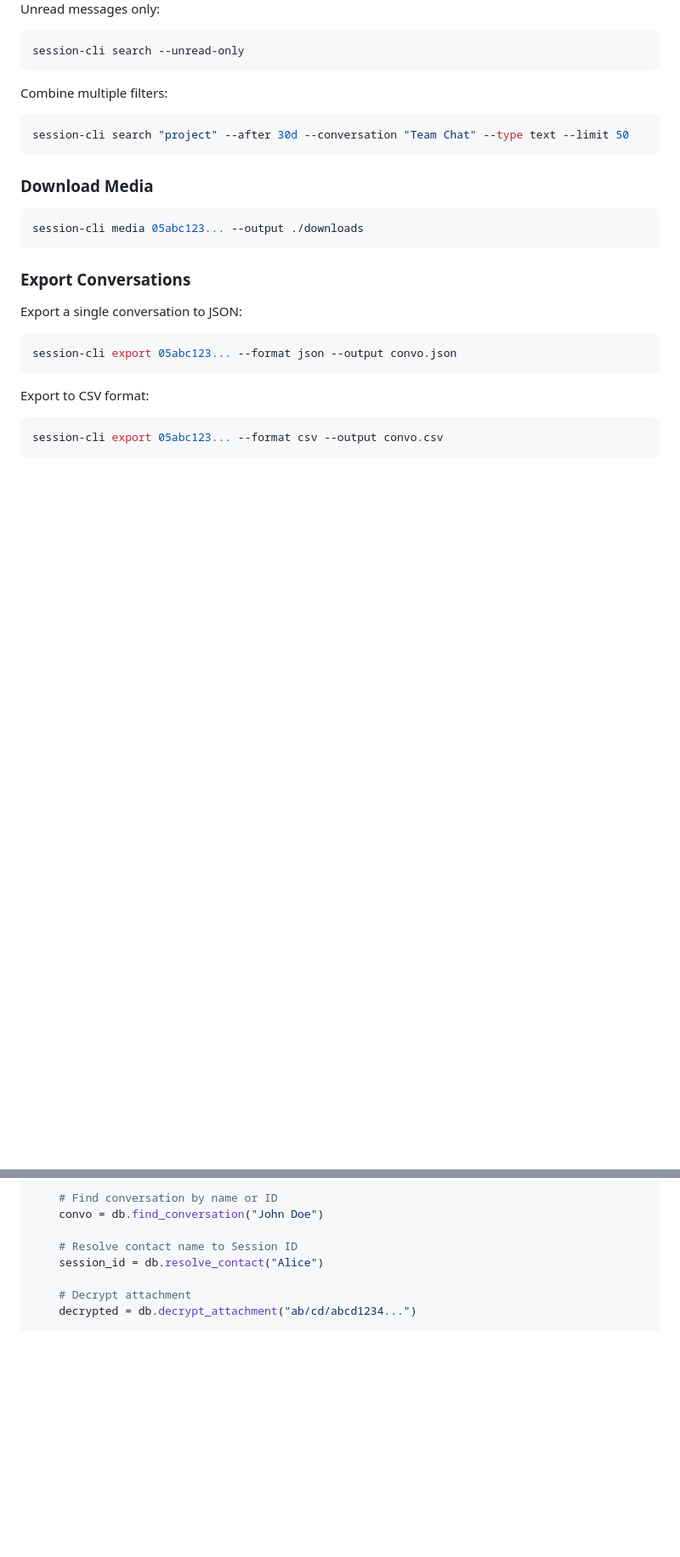
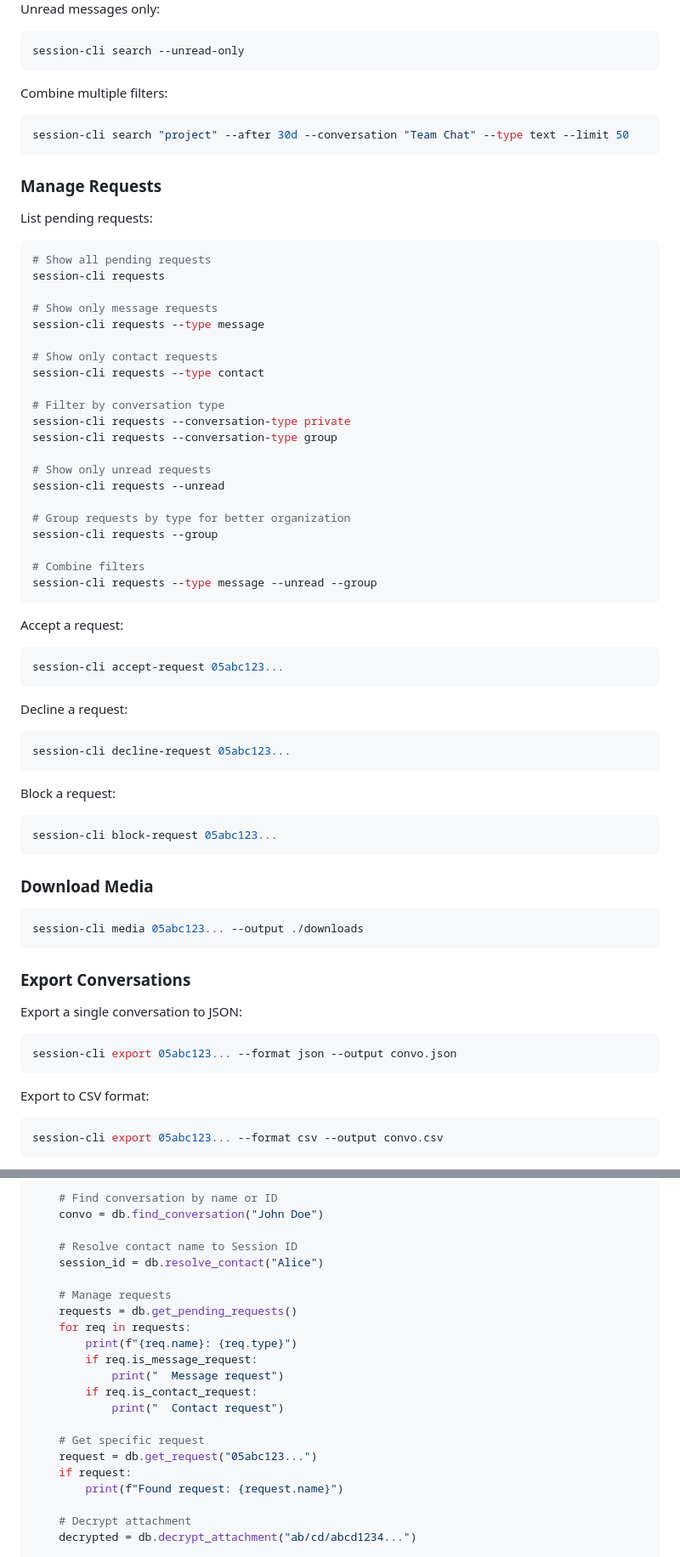
Before and after one commit to amanverasia/session-cli, a Markdown page: README.md, 2 parts joined by grey strips. Shown at 85% size. Rendered like a GitHub page; blank space fills up the shorter version.

````diff
--- a/README.md
+++ b/README.md
@@ -125,6 +125,52 @@ Combine multiple filters:
 session-cli search "project" --after 30d --conversation "Team Chat" --type text --limit 50
 ```
 
+### Manage Requests
+
+List pending requests:
+
+```bash
+# Show all pending requests
+session-cli requests
+
+# Show only message requests
+session-cli requests --type message
+
+# Show only contact requests
+session-cli requests --type contact
+
+# Filter by conversation type
+session-cli requests --conversation-type private
+session-cli requests --conversation-type group
+
+# Show only unread requests
+session-cli requests --unread
+
+# Group requests by type for better organization
+session-cli requests --group
+
+# Combine filters
+session-cli requests --type message --unread --group
+```
+
+Accept a request:
+
+```bash
+session-cli accept-request 05abc123...
+```
+
+Decline a request:
+
+```bash
+session-cli decline-request 05abc123...
+```
+
+Block a request:
+
+```bash
+session-cli block-request 05abc123...
+```
+
 ### Download Media
 
 ```bash
@@ -244,6 +294,20 @@ with SessionDatabase() as db:
 
     # Resolve contact name to Session ID
     session_id = db.resolve_contact("Alice")
+
+    # Manage requests
+    requests = db.get_pending_requests()
+    for req in requests:
+        print(f"{req.name}: {req.type}")
+        if req.is_message_request:
+            print("  Message request")
+        if req.is_contact_request:
+            print("  Contact request")
+
+    # Get specific request
+    request = db.get_request("05abc123...")
+    if request:
+        print(f"Found request: {request.name}")
 
     # Decrypt attachment
     decrypted = db.decrypt_attachment("ab/cd/abcd1234...")
````
Also changed, not shown: other parts of README.md (+9 -0 lines), CHANGELOG.md (+53 -1 lines).
